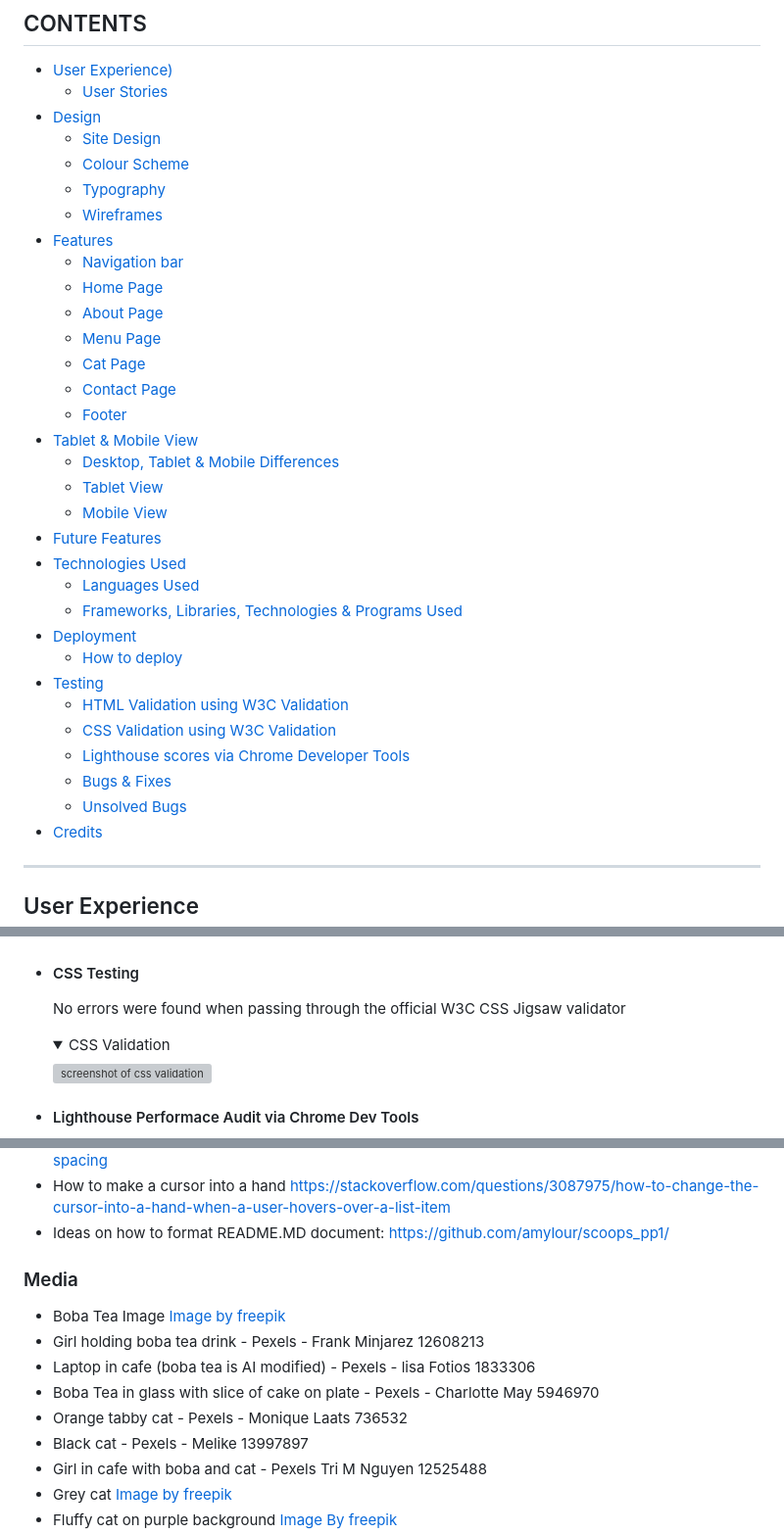
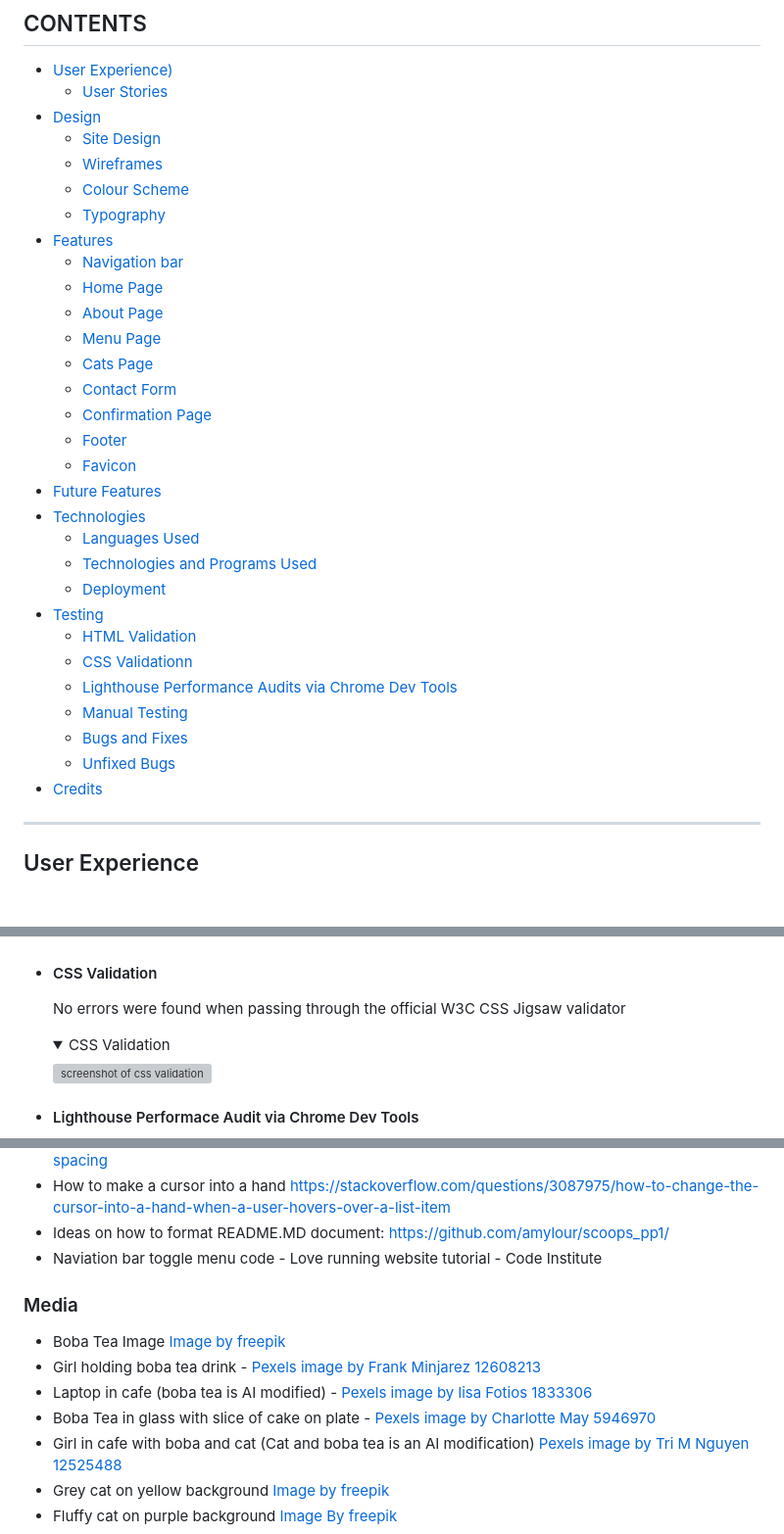
Before and after one commit to hysinh/puss-n-boba, a Markdown page: README.md, 3 parts joined by grey strips. Shown at 98% size. Rendered like a GitHub page; folded sections open; blank space fills up the shorter version; grey boxes are pictures that could not be loaded.

```diff
--- a/README.md
+++ b/README.md
@@ -14,33 +14,31 @@ This website is intended to showcase the cats that call Puss-N-Boba cafe home as
   * [User Stories](#user-stories)
 * [Design](#design)
   * [Site Design](#site-design)
+  * [Wireframes](#wireframes)
   * [Colour Scheme](#colour)
   * [Typography](#typography)
-  * [Wireframes](#wireframes)
 * [Features](#features)
   * [Navigation bar](#navigation-bar)
   * [Home Page](#home-page)
   * [About Page](#about-page)
   * [Menu Page](#menu-page)
-  * [Cat Page](#cat-page)
-  * [Contact Page](#contact-page)
+  * [Cats Page](#cats-page)
+  * [Contact Form](#contact-form)
+  * [Confirmation Page](#confirmation-page)
   * [Footer](#footer)
-* [Tablet & Mobile View](#tablet--mobile-view)
-  * [Desktop, Tablet & Mobile Differences](#desktop-tablet--mobile-differences)
-  * [Tablet View](#tablet-view-ipad-miniipad-prosurface-pro)
-  * [Mobile View](#mobile-view-iphone-5iphone-seiphone-xriphone-12-pro)
+  * [Favicon](#favicon)
 * [Future Features](#future-features)
-* [Technologies Used](#technologies-used)
+* [Technologies](#technologies)
   * [Languages Used](#languages-used)
-  * [Frameworks, Libraries, Technologies & Programs Used](#frameworks-libraries-technologies--programs-used)
-* [Deployment](#deployment)
-  * [How to deploy](#how-to-deploy)
+  * [Technologies and Programs Used](#technologies-and-programs-used)
+  * [Deployment](#deployment)
 * [Testing](#testing)
-  * [HTML Validation using W3C Validation](#html-validation-using-w3c-validation)
-  * [CSS Validation using W3C Validation](#css-validation-using-w3c-validation)
-  * [Lighthouse scores via Chrome Developer Tools](#lighthouse-scores-via-chrome-developer-tools)
-  * [Bugs & Fixes](#bugs--fixes)
-  * [Unsolved Bugs](#unsolved-bugs)
+  * [HTML Validation](#html-validation)
+  * [CSS Validationn](#css-validation)
+  * [Lighthouse Performance Audits via Chrome Dev Tools](#lighthouse-performace-audit-via-chrome-dev-tools)
+  * [Manual Testing](#manual-testing)
+  * [Bugs and Fixes](#bugs-and-fixes)
+  * [Unfixed Bugs](#unfixed-bugs)
 * [Credits](#credits)
 
 
@@ -288,7 +292,7 @@ A favicon was added to provide further visual support of the Puss-N-Boba brand.
     </details>
 
 
-  - #### CSS Testing
+  - #### CSS Validation
     No errors were found when passing through the official W3C CSS Jigsaw validator
     <details >
     <summary>CSS Validation</summary>
@@ -436,15 +438,14 @@ A favicon was added to provide further visual support of the Puss-N-Boba brand.
 - Correct syntax for letter-spacing property: https://developer.mozilla.org/en-US/docs/Web/CSS/letter-spacing
 - How to make a cursor into a hand https://stackoverflow.com/questions/3087975/how-to-change-the-cursor-into-a-hand-when-a-user-hovers-over-a-list-item
 - Ideas on how to format README.MD document: https://github.com/amylour/scoops_pp1/
+- Naviation bar toggle menu code - Love running website tutorial - Code Institute
 
 
 ### Media
 - Boba Tea Image <a href="https://www.freepik.com/free-ai-image/3d-rendering-chinese-reunion-dinner-drink_95017479.htm#fromView=search&page=1&position=0&uuid=b6560aec-2550-4e00-87e1-d1f93dd01820">Image by freepik</a>
-- Girl holding boba tea drink - Pexels - Frank Minjarez 12608213
-- Laptop in cafe (boba tea is AI modified) - Pexels - lisa Fotios 1833306
-- Boba Tea in glass with slice of cake on plate - Pexels - Charlotte May 5946970
-- Orange tabby cat - Pexels - Monique Laats 736532
-- Black cat - Pexels - Melike 13997897
-- Girl in cafe with boba and cat - Pexels Tri M Nguyen 12525488
-- Grey cat <a href="https://www.freepik.com/free-photo/grey-kitty-with-monochrome-wall-her_13863436.htm#fromView=search&page=1&position=20&uuid=e0b52cc4-cedf-4278-9486-ceac22348b6f">Image by freepik</a>
+- Girl holding boba tea drink - <a href="https://www.pexels.com/photo/young-woman-sitting-at-a-table-and-holding-a-cup-of-iced-coffee-14608213/">Pexels image by Frank Minjarez 12608213</a>
+- Laptop in cafe (boba tea is AI modified) - <a href="https://www.pexels.com/photo/photo-of-laptop-beside-white-mug-1833306/">Pexels image by lisa Fotios 1833306</a>
+- Boba Tea in glass with slice of cake on plate - <a href="https://www.pexels.com/photo/fresh-matcha-latte-served-on-table-with-sweet-pie-5946966/">Pexels image by Charlotte May 5946970</a>
+- Girl in cafe with boba and cat (Cat and boba tea is an AI modification) <a href="https://www.pexels.com/photo/woman-using-ereader-at-cafe-12525488/">Pexels image by Tri M Nguyen 12525488</a>
+- Grey cat on yellow background <a href="https://www.freepik.com/free-photo/grey-kitty-with-monochrome-wall-her_13863436.htm#fromView=search&page=1&position=20&uuid=e0b52cc4-cedf-4278-9486-ceac22348b6f">Image by freepik</a>
 - Fluffy cat on purple background <a href="https://www.freepik.com/free-ai-image/beautiful-cat-with-fluffy-background_64658858.htm#query=siamese%20cat%20on%20red%20background&position=9&from_view=search&track=ais_ai_generated&uuid=0da5044d-b730-447b-82e1-69d4dfaee454">Image By freepik</a>
```
Also changed, not shown: other parts of README.md (+52 -44 lines).
